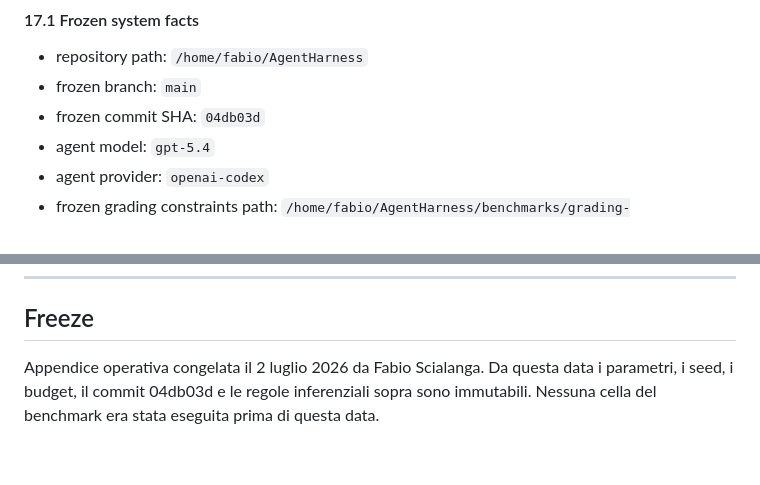
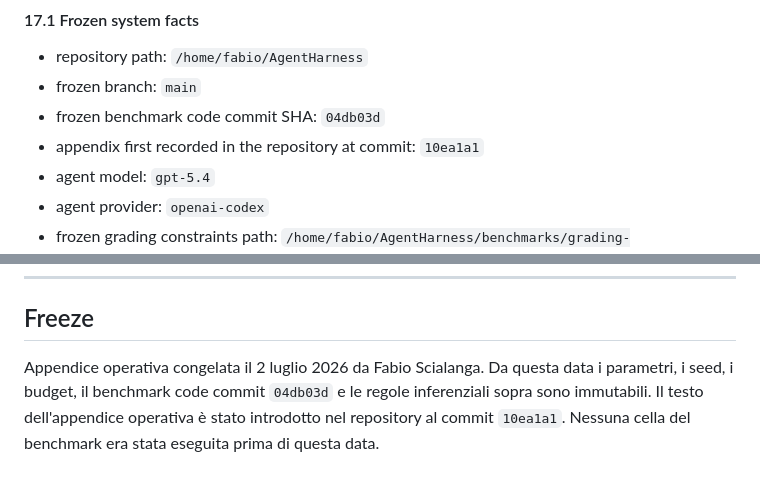
Before and after one commit to fabioscialanga/AgentHarness, a Markdown page: benchmarks/PREREGISTRATION.md, 2 parts joined by grey strips. Rendered like a GitHub page.

Commit message:
Clarify freeze commit semantics

```diff
--- a/benchmarks/PREREGISTRATION.md
+++ b/benchmarks/PREREGISTRATION.md
@@ -783,7 +783,8 @@ This section freezes the concrete operational parameters, system facts, and held
 #### 17.1 Frozen system facts
 - repository path: `/home/fabio/AgentHarness`
 - frozen branch: `main`
-- frozen commit SHA: `04db03d`
+- frozen benchmark code commit SHA: `04db03d`
+- appendix first recorded in the repository at commit: `10ea1a1`
 - agent model: `gpt-5.4`
 - agent provider: `openai-codex`
 - frozen grading constraints path: `/home/fabio/AgentHarness/benchmarks/grading-env/constraints-py312.txt`
@@ -844,4 +845,4 @@ Source of the held-out functional checks above: the versioned evaluator definiti
 
 ## Freeze
 
-Appendice operativa congelata il 2 luglio 2026 da Fabio Scialanga. Da questa data i parametri, i seed, i budget, il commit 04db03d e le regole inferenziali sopra sono immutabili. Nessuna cella del benchmark era stata eseguita prima di questa data.
+Appendice operativa congelata il 2 luglio 2026 da Fabio Scialanga. Da questa data i parametri, i seed, i budget, il benchmark code commit `04db03d` e le regole inferenziali sopra sono immutabili. Il testo dell'appendice operativa è stato introdotto nel repository al commit `10ea1a1`. Nessuna cella del benchmark era stata eseguita prima di questa data.
```
